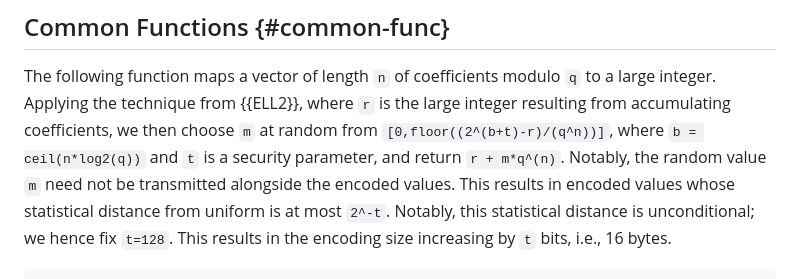
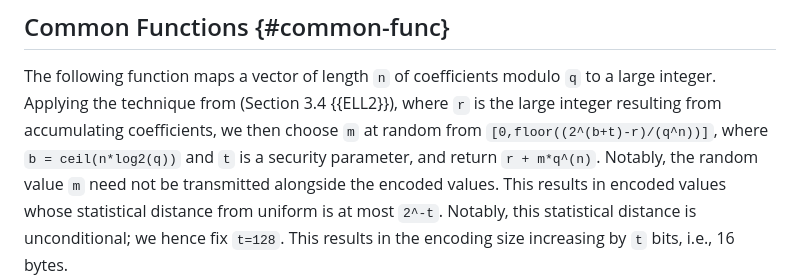
Before and after one commit to ssveitch/draft-kemeleon, a Markdown page: draft-irtf-cfrg-kemeleon.md, the part around the change. Drawn GitHub-style.

Commit message:
specific reference to ELL2 redundant bit representation

```diff
--- a/draft-irtf-cfrg-kemeleon.md
+++ b/draft-irtf-cfrg-kemeleon.md
@@ -138,7 +138,7 @@ At a high level, the constructions in this document instantiate the following fu
 ## Common Functions {#common-func}
 
 The following function maps a vector of length `n` of coefficients modulo `q` to a large integer.
-Applying the technique from {{ELL2}}, where `r` is the large integer resulting from accumulating coefficients, we then choose `m` at random from `[0,floor((2^(b+t)-r)/(q^n))]`, where `b = ceil(n*log2(q))` and `t` is a security parameter, and return `r + m*q^(n)`.
+Applying the technique from (Section 3.4 {{ELL2}}), where `r` is the large integer resulting from accumulating coefficients, we then choose `m` at random from `[0,floor((2^(b+t)-r)/(q^n))]`, where `b = ceil(n*log2(q))` and `t` is a security parameter, and return `r + m*q^(n)`.
 Notably, the random value `m` need not be transmitted alongside the encoded values.
 This results in encoded values whose statistical distance from uniform is at most `2^-t`.
 Notably, this statistical distance is unconditional; we hence fix `t=128`.
```
